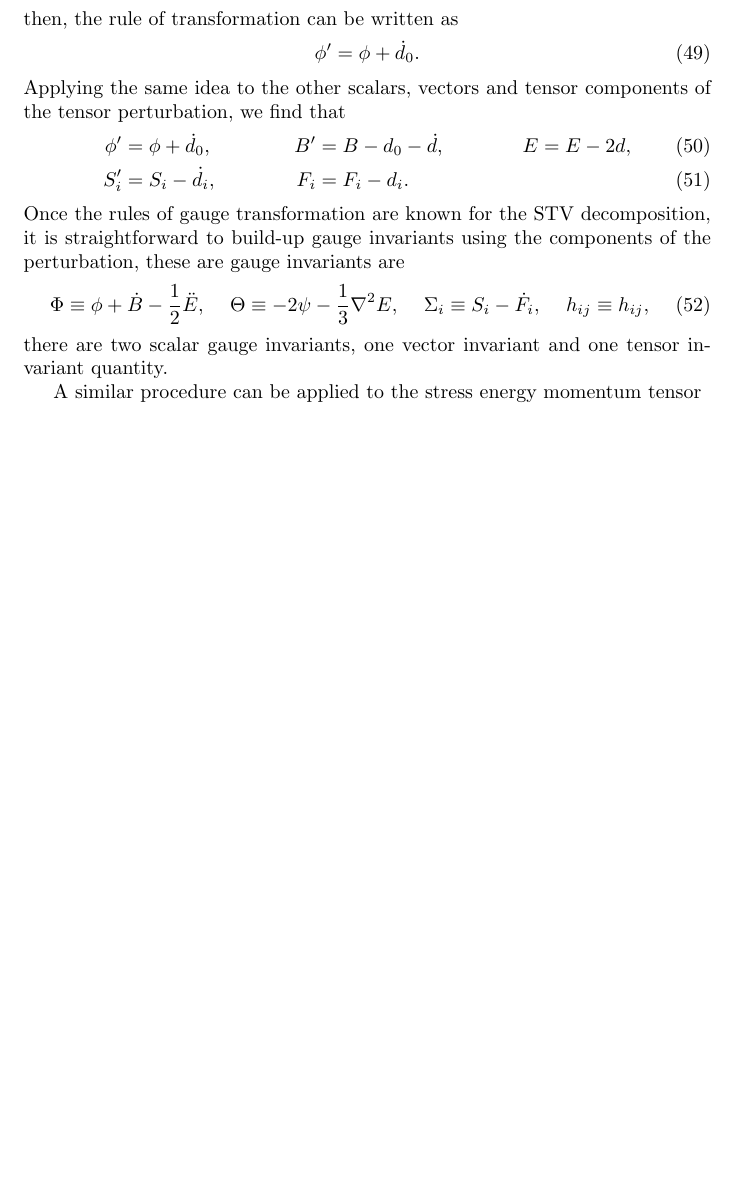
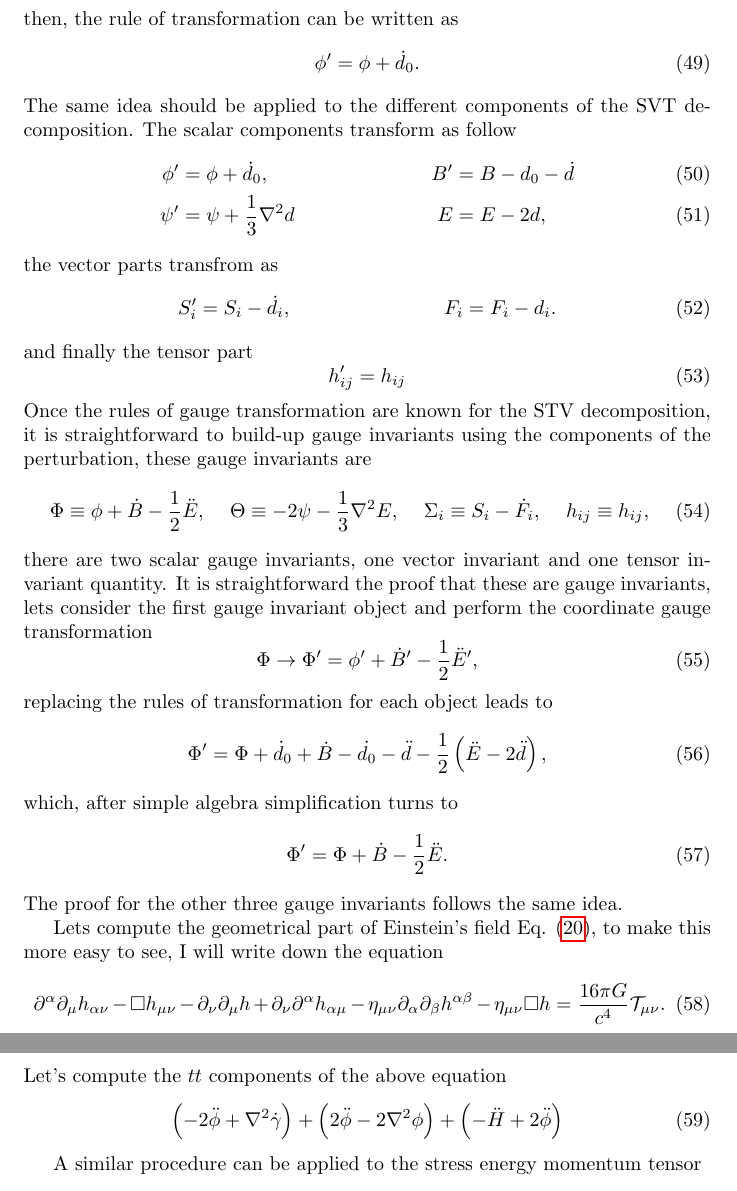
Before and after one commit to JoseiPG1/Notes-on-gravitational-waves, a LaTeX document (notes_gw.tex): part of page 10 of 15 before the commit and two parts of pages 10 and 11 of 16 after it, the two joined at a grey line, cut so that both start at the same text, the shorter picture padded with empty space. Compiled offline with pdfLaTeX.

Commit message:
more details of the gauge invariants, starting details of EFE

```diff
--- a/notes_gw.tex
+++ b/notes_gw.tex
@@ -403,7 +403,7 @@ First, lets decomposed the perturbation tensor as follows
 \begin{align}
     h_{00} & = -2\phi, \\
     h_{0i} & = \partial_i B + S_i, \\
-    h_{ji} & = h_{ij} + \partial_{i} F_{j} + \partial_{j} F_{i} - 2\psi\delta_{ij},
+    h_{ij} & = h_{ij} + \partial_{i} F_{j} + \partial_{j} F_{i} - 2\psi\delta_{ij},
     + \left(\partial_{i}\partial_{j} - \frac{1}{3}\delta_{ij}\nabla^{2}\right)E,
 \end{align}
 where $\phi$, $B$, $\psi$ and $E$ are scalars functions, $S_i$ and $F_i$
@@ -435,15 +435,23 @@ then, the rule of transformation can be written as
 \begin{equation}
     \phi' = \phi + \dot{d}_0.
 \end{equation}
-Applying the same idea to the other scalars, vectors and tensor components of the
-tensor perturbation, we find that
+The same idea should be applied to the different components of the SVT decomposition. The scalar
+components transform as follow
 \begin{align}
-    \phi' & = \phi + \dot{d}_0, & B' & = B - d_0 - \dot{d}, & E & = E - 2d, \\
+    \phi' & = \phi + \dot{d}_0, & B' & = B - d_0 - \dot{d} \\
+    \psi' & = \psi +\frac{1}{3}\nabla^2d & E & = E - 2d,
+\end{align}
+the vector parts transfrom as
+\begin{align}
     S_i' & = S_i - \dot{d}_i, & F_i & = F_i - d_i.
 \end{align}
+and finally the tensor part
+\begin{equation}
+    h'_{ij} = h_{ij}
+\end{equation}
 Once the rules of gauge transformation are known for the STV decomposition, it is
 straightforward to build-up gauge invariants using the components of the perturbation,
-these are gauge invariants are
+these gauge invariants are
 \begin{align}
     \Phi & \equiv \phi + \dot{B} - \frac{1}{2}\ddot{E}, &
     \Theta & \equiv -2\psi - \frac{1}{3}\nabla^2E, &
@@ -451,7 +459,37 @@ these are gauge invariants are
     h_{ij} & \equiv h_{ij},
 \end{align}
 there are two scalar gauge invariants, one vector invariant and one tensor invariant
-quantity.
+quantity. It is straightforward the proof that these are gauge invariants, lets
+consider the first gauge invariant object and perform the coordinate gauge transformation
+\begin{equation}
+    \Phi \to \Phi' = \phi' + \dot{B}' - \frac{1}{2}\ddot{E}',
+\end{equation}
+replacing the rules of transformation for each object leads to
+\begin{equation}
+    \Phi' = \Phi + \dot{d}_0 + \dot{B} - \dot{d_0} - \ddot{d} -
+    \frac{1}{2}\left(\ddot{E} - 2\ddot{d}\right),
+\end{equation}
+which, after simple algebra simplification turns to
+\begin{equation}
+    \Phi' = \Phi + \dot{B} - \frac{1}{2}\ddot{E}.
+\end{equation}
+The proof for the other three gauge invariants follows the same idea.
+
+Lets compute the geometrical part of Einstein's field Eq.
+\eqref{einsteins equation flat + perturbation}, to make this more easy to see, I will write
+down the equation
+\begin{equation}
+        \partial^{\alpha}\partial_{\mu}h_{\alpha\nu}
+        -  \square h_{\mu\nu} - \partial_{\nu}\partial_{\mu}h
+        + \partial_{\nu}\partial^{\alpha}h_{\alpha\mu}
+        - \eta_{\mu\nu}\partial_{\alpha}\partial_{\beta}h^{\alpha\beta}
+        - \eta_{\mu\nu}\square h = \frac{16\pi G}{c^4}\mathcal{T}_{\mu\nu}.
+\end{equation}
+Let's compute the $tt$ components of the above equation
+\begin{equation}
+    \left(-2\ddot{\phi} + \nabla^{2}\dot{\gamma}\right) + \left(2\ddot{\phi} - 2\nabla^2\phi\right)
+    + \left(-\ddot{H} + 2\ddot{\phi}\right)
+\end{equation}
 
 A similar procedure can be applied to the stress energy momentum tensor
 \begin{align}
```
Also changed, not shown: notes_gw.tex (6 more changed lines), 6 other files.
